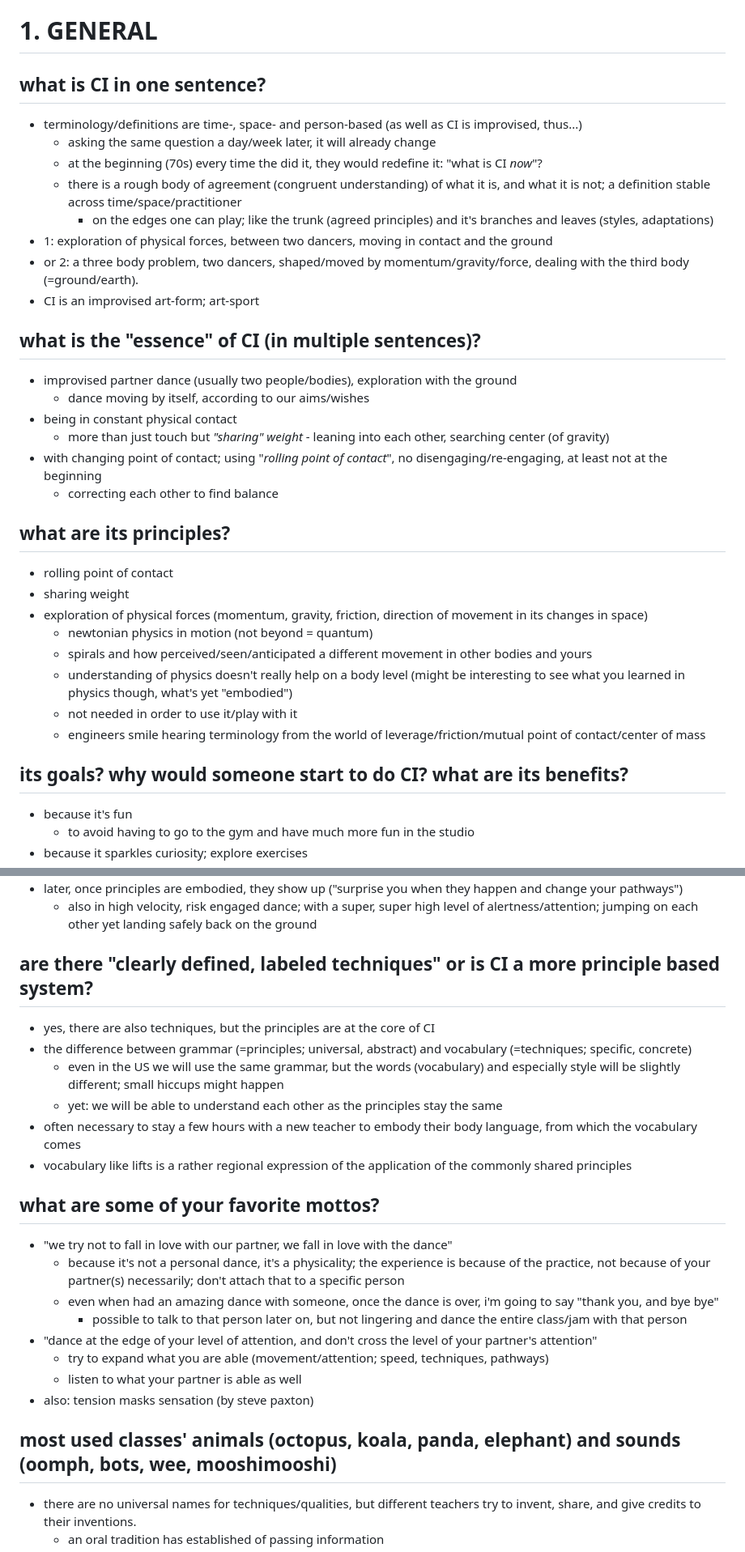
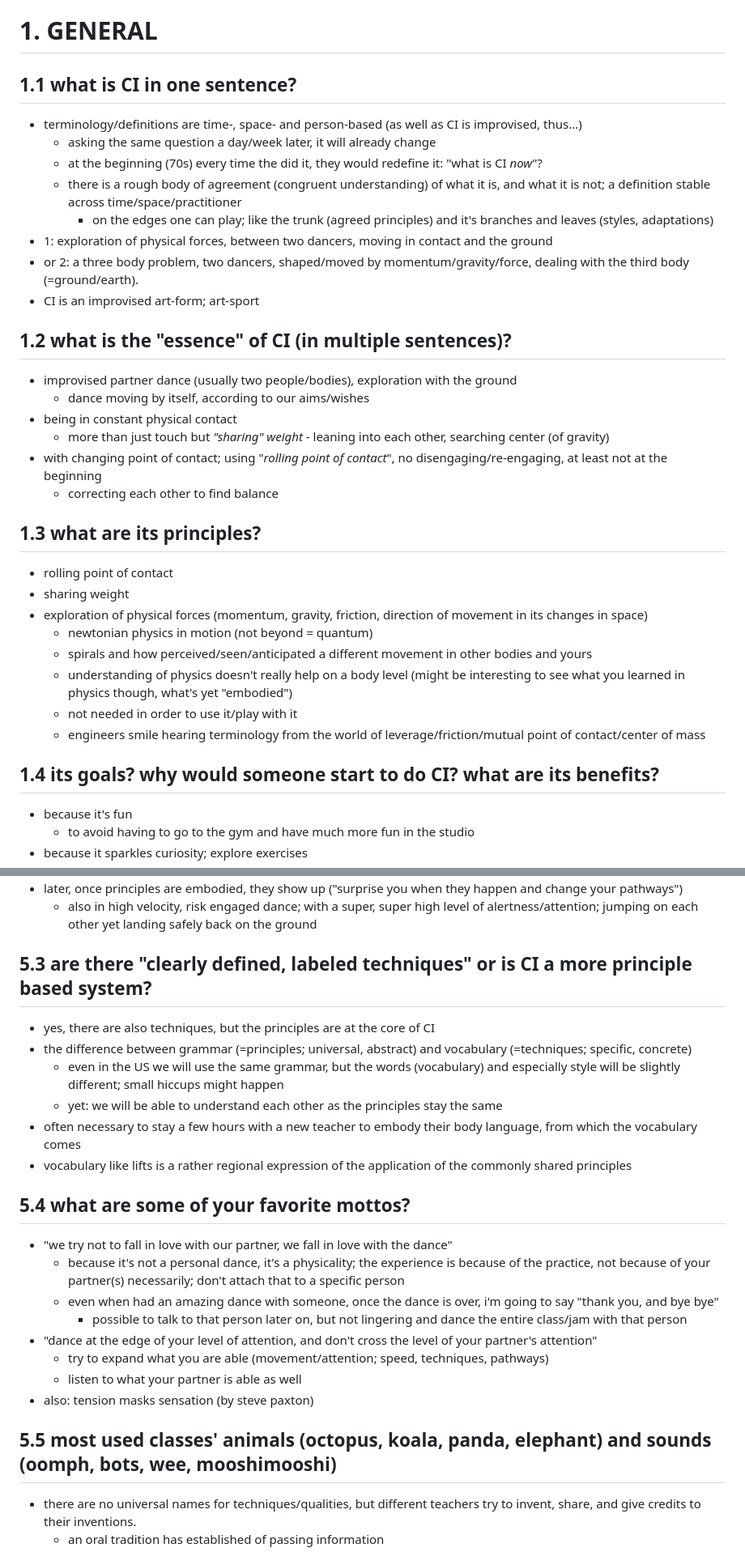
Before and after one commit to seepick/cccontact, a Markdown page: interview_tom/final_content.md, 2 parts joined by grey strips. Shown at 81% size. Rendered like a GitHub page.

```diff
--- a/interview_tom/final_content.md
+++ b/interview_tom/final_content.md
@@ -2,7 +2,7 @@ interview with tom goldhand about contact improvisation; 1st april 2024, amsterd
 
 # 1. GENERAL
 
-## what is CI in one sentence?
+## 1.1 what is CI in one sentence?
 
 * terminology/definitions are time-, space- and person-based (as well as CI is improvised, thus...)
   * asking the same question a day/week later, it will already change
@@ -13,7 +13,7 @@ interview with tom goldhand about contact improvisation; 1st april 2024, amsterd
 * or 2: a three body problem, two dancers, shaped/moved by momentum/gravity/force, dealing with the third body (=ground/earth).
 * CI is an improvised art-form; art-sport
 
-## what is the "essence" of CI (in multiple sentences)?
+## 1.2 what is the "essence" of CI (in multiple sentences)?
 
 * improvised partner dance (usually two people/bodies), exploration with the ground
   * dance moving by itself, according to our aims/wishes
@@ -22,7 +22,7 @@ interview with tom goldhand about contact improvisation; 1st april 2024, amsterd
 * with changing point of contact; using "*rolling point of contact*", no disengaging/re-engaging, at least not at the beginning
   * correcting each other to find balance
 
-## what are its principles?
+## 1.3 what are its principles?
 
 * rolling point of contact
 * sharing weight
@@ -33,7 +33,7 @@ interview with tom goldhand about contact improvisation; 1st april 2024, amsterd
   * not needed in order to use it/play with it
   * engineers smile hearing terminology from the world of leverage/friction/mutual point of contact/center of mass
 
-## its goals? why would someone start to do CI? what are its benefits?
+## 1.4 its goals? why would someone start to do CI? what are its benefits?
 
 * because it's fun
   * to avoid having to go to the gym and have much more fun in the studio
@@ -345,7 +338,7 @@ N/A
 * later, once principles are embodied, they show up ("surprise you when they happen and change your pathways")
   * also in high velocity, risk engaged dance; with a super, super high level of alertness/attention; jumping on each other yet landing safely back on the ground
 
-## are there "clearly defined, labeled techniques" or is CI a more principle based system?
+## 5.3 are there "clearly defined, labeled techniques" or is CI a more principle based system?
 
 * yes, there are also techniques, but the principles are at the core of CI
 * the difference between grammar (=principles; universal, abstract) and vocabulary (=techniques; specific, concrete)
@@ -354,7 +347,7 @@ N/A
 * often necessary to stay a few hours with a new teacher to embody their body language, from which the vocabulary comes
 * vocabulary like lifts is a rather regional expression of the application of the commonly shared principles
 
-## what are some of your favorite mottos?
+## 5.4 what are some of your favorite mottos?
 
 * "we try not to fall in love with our partner, we fall in love with the dance"
   * because it's not a personal dance, it's a physicality; the experience is because of the practice, not because of your partner(s) necessarily; don't attach that to a specific person
@@ -365,7 +358,7 @@ N/A
   * listen to what your partner is able as well
 * also: tension masks sensation (by steve paxton)
 
-## most used classes' animals (octopus, koala, panda, elephant) and sounds (oomph, bots, wee, mooshimooshi)
+## 5.5 most used classes' animals (octopus, koala, panda, elephant) and sounds (oomph, bots, wee, mooshimooshi)
 
 * there are no universal names for techniques/qualities, but different teachers try to invent, share, and give credits to their inventions.
   * an oral tradition has established of passing information
```
Also changed, not shown: other parts of interview_tom/final_content.md (+20 -27 lines).
